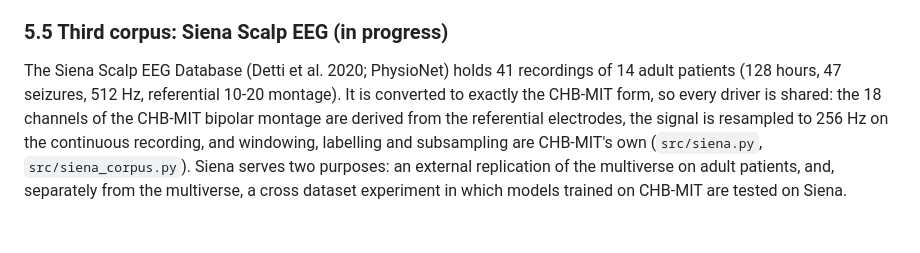
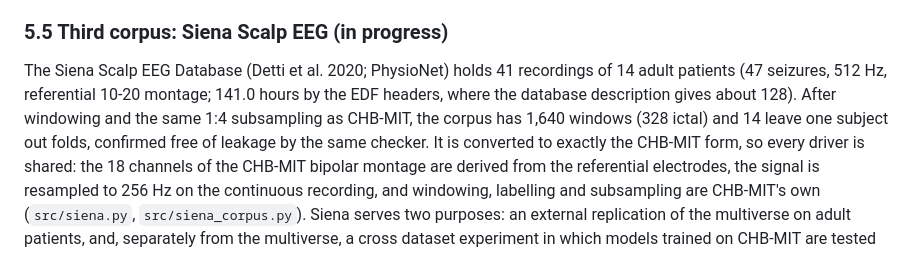
Before and after one commit to Atytmr07/eeg-fusion-benchmark, a Markdown page: paper/manuscript.md, the part around the change. Drawn GitHub-style; blank space fills up the shorter version.

Commit message:
Manuscript: Siena corpus size from the full download
Co-Authored-By: Claude Opus 5.5 <noreply@anthropic.com>

```diff
--- a/paper/manuscript.md
+++ b/paper/manuscript.md
@@ -741,7 +741,10 @@ any ranking of the operators, and neither run's ordering should be cited as one.
 ### 5.5 Third corpus: Siena Scalp EEG (in progress)
 
 The Siena Scalp EEG Database (Detti et al. 2020; PhysioNet) holds 41 recordings of 14
-adult patients (128 hours, 47 seizures, 512 Hz, referential 10-20 montage). It is
+adult patients (47 seizures, 512 Hz, referential 10-20 montage; 141.0 hours by the EDF
+headers, where the database description gives about 128). After windowing and the same
+1:4 subsampling as CHB-MIT, the corpus has 1,640 windows (328 ictal) and 14 leave one
+subject out folds, confirmed free of leakage by the same checker. It is
 converted to exactly the CHB-MIT form, so every driver is shared: the 18 channels of
 the CHB-MIT bipolar montage are derived from the referential electrodes, the signal
 is resampled to 256 Hz on the continuous recording, and windowing, labelling and
```
